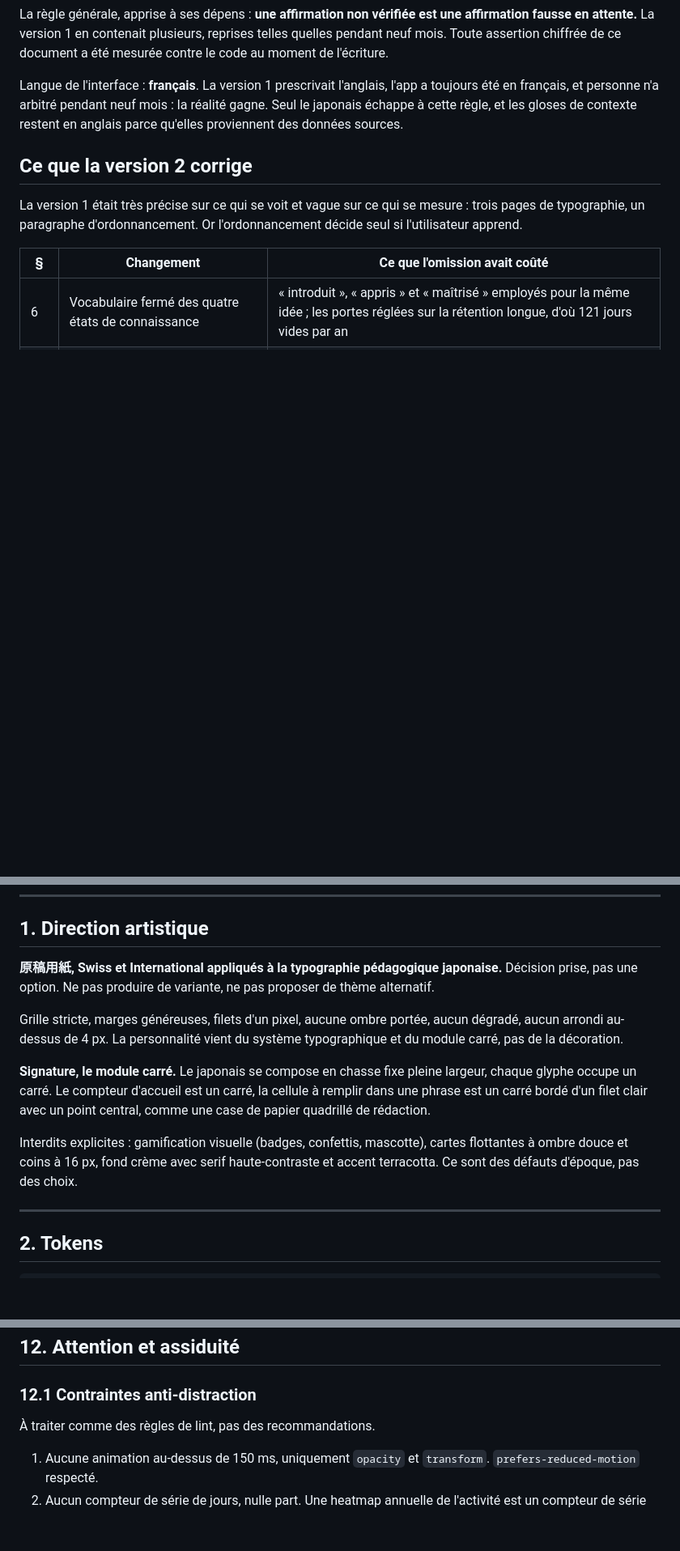
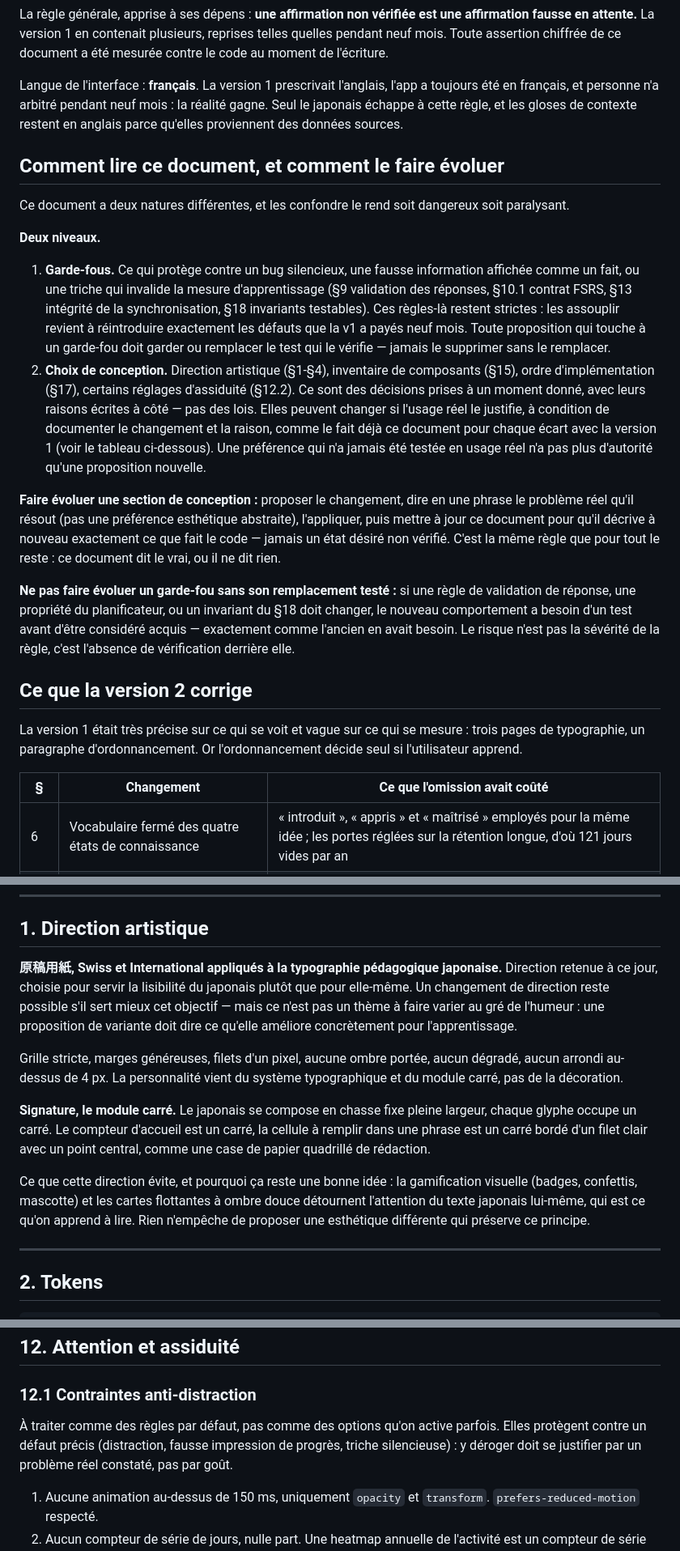
Before and after one commit to tr6tan/ANKI, a Markdown page: SPEC.md, 3 parts joined by grey strips. Shown at 81% size. GitHub-like rendering; blank space fills up the shorter version.

Commit message:
Assouplit le SPEC: distingue garde-fous (stricts) et choix de conception (evolutifs)
Ajoute une section de lecture qui separe ce qui protege contre bugs/
triche/mensonge (§9, §10.1, §13, §18 - inchange) de ce qui est un choix
de design revisable avec justification (§1, §12.1). Objectif: permettre
de faire evoluer l'app sans casser ce qui compte.

```diff
--- a/SPEC.md
+++ b/SPEC.md
@@ -25,6 +25,40 @@ toujours été en français, et personne n'a arbitré pendant neuf mois : la ré
 gagne. Seul le japonais échappe à cette règle, et les gloses de contexte restent en
 anglais parce qu'elles proviennent des données sources.
 
+## Comment lire ce document, et comment le faire évoluer
+
+Ce document a deux natures différentes, et les confondre le rend soit dangereux soit
+paralysant.
+
+**Deux niveaux.**
+
+1. **Garde-fous.** Ce qui protège contre un bug silencieux, une fausse information
+   affichée comme un fait, ou une triche qui invalide la mesure d'apprentissage (§9
+   validation des réponses, §10.1 contrat FSRS, §13 intégrité de la synchronisation,
+   §18 invariants testables). Ces règles-là restent strictes : les assouplir revient à
+   réintroduire exactement les défauts que la v1 a payés neuf mois. Toute proposition
+   qui touche à un garde-fou doit garder ou remplacer le test qui le vérifie — jamais le
+   supprimer sans le remplacer.
+2. **Choix de conception.** Direction artistique (§1-§4), inventaire de composants
+   (§15), ordre d'implémentation (§17), certains réglages d'assiduité (§12.2). Ce sont
+   des décisions prises à un moment donné, avec leurs raisons écrites à côté — pas des
+   lois. Elles peuvent changer si l'usage réel le justifie, à condition de documenter le
+   changement et la raison, comme le fait déjà ce document pour chaque écart avec la
+   version 1 (voir le tableau ci-dessous). Une préférence qui n'a jamais été testée en
+   usage réel n'a pas plus d'autorité qu'une proposition nouvelle.
+
+**Faire évoluer une section de conception :** proposer le changement, dire en une
+phrase le problème réel qu'il résout (pas une préférence esthétique abstraite),
+l'appliquer, puis mettre à jour ce document pour qu'il décrive à nouveau exactement ce
+que fait le code — jamais un état désiré non vérifié. C'est la même règle que pour tout
+le reste : ce document dit le vrai, ou il ne dit rien.
+
+**Ne pas faire évoluer un garde-fou sans son remplacement testé :** si une règle de
+validation de réponse, une propriété du planificateur, ou un invariant du §18 doit
+changer, le nouveau comportement a besoin d'un test avant d'être considéré acquis —
+exactement comme l'ancien en avait besoin. Le risque n'est pas la sévérité de la règle,
+c'est l'absence de vérification derrière elle.
+
 ## Ce que la version 2 corrige
 
 La version 1 était très précise sur ce qui se voit et vague sur ce qui se mesure :
@@ -48,8 +82,10 @@ seul si l'utilisateur apprend.
 ## 1. Direction artistique
 
 **原稿用紙, Swiss et International appliqués à la typographie pédagogique japonaise.**
-Décision prise, pas une option. Ne pas produire de variante, ne pas proposer de thème
-alternatif.
+Direction retenue à ce jour, choisie pour servir la lisibilité du japonais plutôt que
+pour elle-même. Un changement de direction reste possible s'il sert mieux cet objectif
+— mais ce n'est pas un thème à faire varier au gré de l'humeur : une proposition de
+variante doit dire ce qu'elle améliore concrètement pour l'apprentissage.
 
 Grille stricte, marges généreuses, filets d'un pixel, aucune ombre portée, aucun
 dégradé, aucun arrondi au-dessus de 4 px. La personnalité vient du système
@@ -60,9 +96,10 @@ chaque glyphe occupe un carré. Le compteur d'accueil est un carré, la cellule
 remplir dans une phrase est un carré bordé d'un filet clair avec un point central,
 comme une case de papier quadrillé de rédaction.
 
-Interdits explicites : gamification visuelle (badges, confettis, mascotte), cartes
-flottantes à ombre douce et coins à 16 px, fond crème avec serif haute-contraste et
-accent terracotta. Ce sont des défauts d'époque, pas des choix.
+Ce que cette direction évite, et pourquoi ça reste une bonne idée : la gamification
+visuelle (badges, confettis, mascotte) et les cartes flottantes à ombre douce
+détournent l'attention du texte japonais lui-même, qui est ce qu'on apprend à lire.
+Rien n'empêche de proposer une esthétique différente qui préserve ce principe.
 
 ---
 
@@ -879,7 +916,9 @@ la réponse est de l'information, pas de la décoration.
 
 ### 12.1 Contraintes anti-distraction
 
-À traiter comme des règles de lint, pas des recommandations.
+À traiter comme des règles par défaut, pas comme des options qu'on active parfois. Elles
+protègent contre un défaut précis (distraction, fausse impression de progrès, triche
+silencieuse) : y déroger doit se justifier par un problème réel constaté, pas par goût.
 
 1. Aucune animation au-dessus de 150 ms, uniquement `opacity` et `transform`.
    `prefers-reduced-motion` respecté.
```
